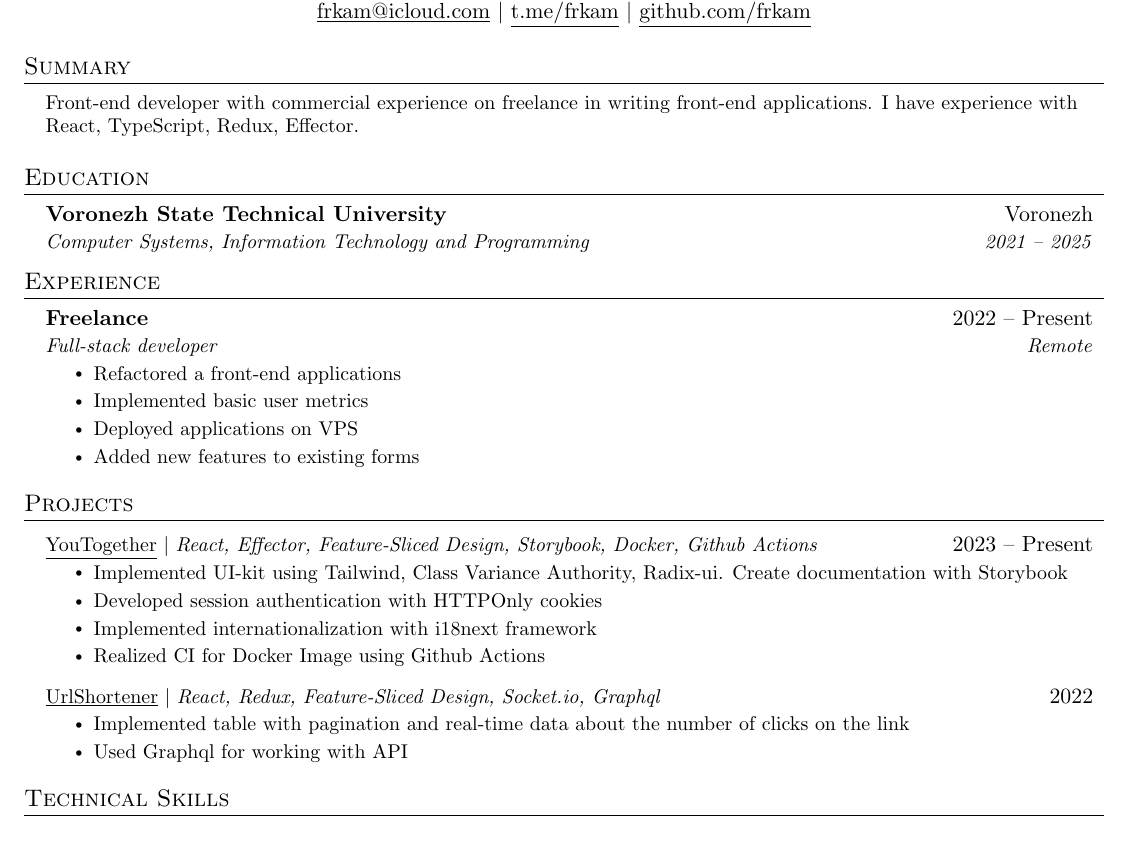
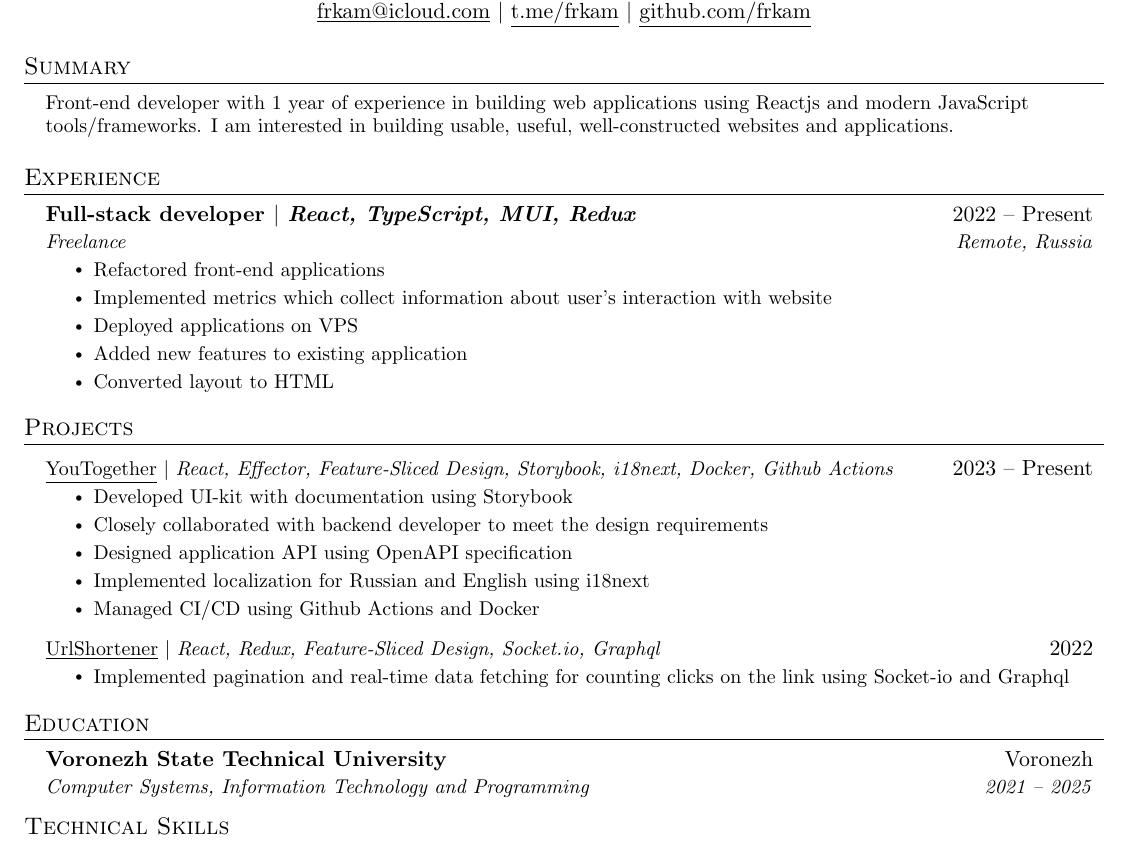
Before and after one commit to frkam/me, a LaTeX CV (en/Dmitry_Moskalenko_CV.tex): part of the page, cut so that both start at the same text. Compiled offline with pdfLaTeX.

Commit message:
refactor: rework projects and experience bullets

```diff
--- a/en/Dmitry_Moskalenko_CV.tex
+++ b/en/Dmitry_Moskalenko_CV.tex
@@ -121,17 +121,10 @@
 %----------SUMMARY----------
 \section{Summary}
 \begin{itemize}[leftmargin=0.15in, label={}]
-	\small{\item{Front-end developer with commercial experience on freelance in writing front-end applications. I have experience with React, TypeScript, Redux, Effector. } \
+	\small{\item{Front-end developer with 1 year of experience in building web applications using Reactjs and modern JavaScript tools/frameworks.
+		I am interested in building usable, useful, well-constructed websites and applications. } \
 	}
 \end{itemize}
-
-%-----------EDUCATION-----------
-\section{Education}
-\resumeSubHeadingListStart
-\resumeSubheading
-{Voronezh State Technical University}{Voronezh}
-{Computer Systems, Information Technology and Programming}{2021 -- 2025}
-\resumeSubHeadingListEnd
 
 
 %-----------EXPERIENCE-----------
@@ -139,13 +132,14 @@
 \resumeSubHeadingListStart
 
 \resumeSubheading
-{Freelance}{2022 -- Present}
-{Full-stack developer}{Remote}
+{Full-stack developer $|$ \emph{React, TypeScript, MUI, Redux}}{2022 -- Present}
+{Freelance}{Remote, Russia}
 \resumeItemListStart
-\resumeItem{Refactored a front-end applications}
-\resumeItem{Implemented basic user metrics}
+\resumeItem{Refactored front-end applications}
+\resumeItem{Implemented metrics which collect information about user's interaction with website}
 \resumeItem{Deployed applications on VPS}
-\resumeItem{Added new features to existing forms}
+\resumeItem{Added new features to existing application}
+\resumeItem{Converted layout to HTML}
 \resumeItemListEnd
 
 % -----------Multiple Positions Heading-----------
@@ -165,19 +159,27 @@
 \section{Projects}
 \resumeSubHeadingListStart
 \resumeProjectHeading
-{\href{https://github.com/youtogether-online}{\underline{YouTogether}} $|$ \emph{React, Effector, Feature-Sliced Design, Storybook, Docker, Github Actions}}{2023 -- Present}
+{\href{https://github.com/youtogether-online}{\underline{YouTogether}} $|$ \emph{React, Effector, Feature-Sliced Design, Storybook, i18next, Docker, Github Actions}}{2023 -- Present}
 \resumeItemListStart
-\resumeItem{Implemented UI-kit using Tailwind, Class Variance Authority, Radix-ui. Create documentation with Storybook}
-\resumeItem{Developed session authentication with HTTPOnly cookies}
-\resumeItem{Implemented internationalization with i18next framework}
-\resumeItem{Realized CI for Docker Image using Github Actions}
+\resumeItem{Developed UI-kit with documentation using Storybook}
+\resumeItem{Closely collaborated with backend developer to meet the design requirements}
+\resumeItem{Designed application API using OpenAPI specification}
+\resumeItem{Implemented localization for Russian and English using i18next}
+\resumeItem{Managed CI/CD using Github Actions and Docker}
 \resumeItemListEnd
 \resumeProjectHeading
-{\href{https://github.com/youtogether-online}{\underline{UrlShortener}} $|$ \emph{React, Redux, Feature-Sliced Design, Socket.io, Graphql}}{2022}
+{\href{https://github.com/frkam/url-shortener}{\underline{UrlShortener}} $|$ \emph{React, Redux, Feature-Sliced Design, Socket.io, Graphql}}{2022}
 \resumeItemListStart
-\resumeItem{Implemented table with pagination and real-time data about the number of clicks on the link}
-\resumeItem{Used Graphql for working with API}
+\resumeItem{Implemented pagination and real-time data fetching for counting clicks on the link using Socket-io and Graphql}
 \resumeItemListEnd
+\resumeSubHeadingListEnd
+
+%-----------EDUCATION-----------
+\section{Education}
+\resumeSubHeadingListStart
+\resumeSubheading
+{Voronezh State Technical University}{Voronezh}
+{Computer Systems, Information Technology and Programming}{2021 -- 2025}
 \resumeSubHeadingListEnd
 
 %-----------PROGRAMMING SKILLS-----------
```
Also changed, not shown: en/Dmitry_Moskalenko_CV.pdf, 6 other files.
